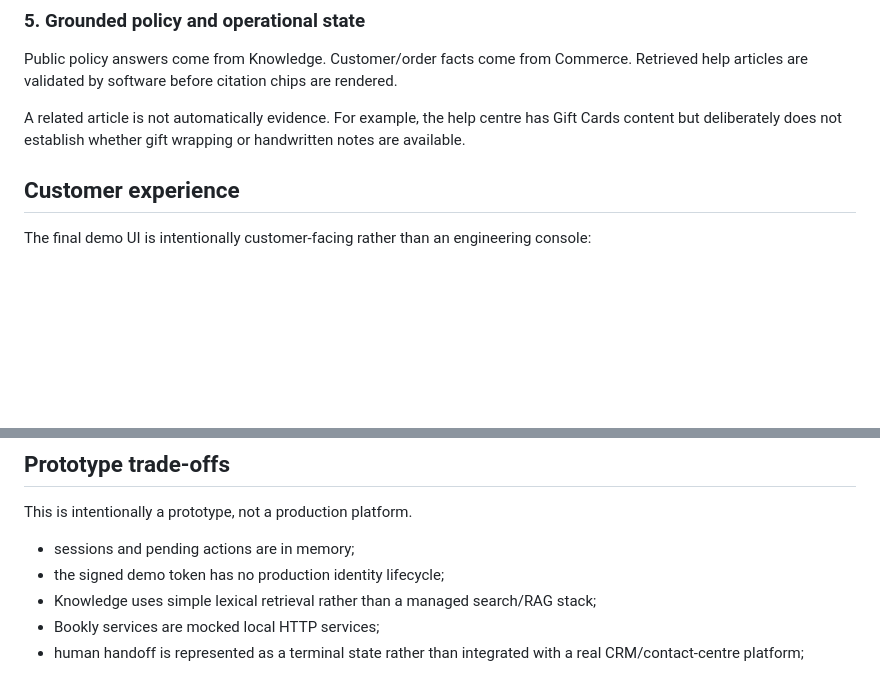
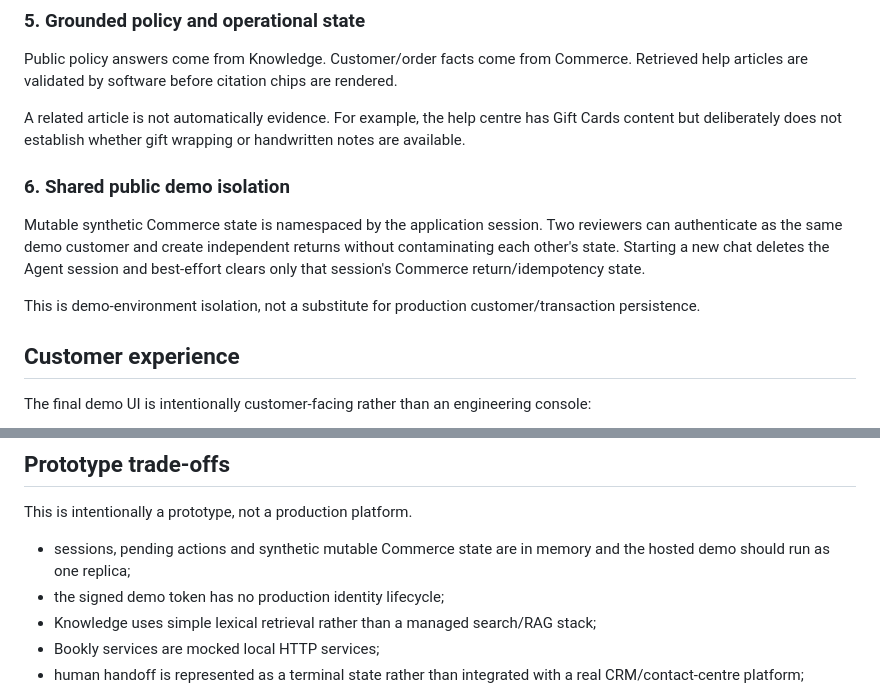
Before and after one commit to AntonByk/bookly-agent, a Markdown page: README.md, 2 parts joined by grey strips. Drawn GitHub-style; blank space fills up the shorter version.

```diff
--- a/README.md
+++ b/README.md
@@ -88,6 +88,12 @@ Human handoff is not only a prompt instruction. If the model emits a handoff alo
 Public policy answers come from Knowledge. Customer/order facts come from Commerce. Retrieved help articles are validated by software before citation chips are rendered.
 
 A related article is not automatically evidence. For example, the help centre has Gift Cards content but deliberately does not establish whether gift wrapping or handwritten notes are available.
+
+### 6. Shared public demo isolation
+
+Mutable synthetic Commerce state is namespaced by the application session. Two reviewers can authenticate as the same demo customer and create independent returns without contaminating each other's state. Starting a new chat deletes the Agent session and best-effort clears only that session's Commerce return/idempotency state.
+
+This is demo-environment isolation, not a substitute for production customer/transaction persistence.
 
 ## Customer experience
 
@@ -277,7 +335,7 @@ The prototype fails closed around consequential actions.
 
 This is intentionally a prototype, not a production platform.
 
-- sessions and pending actions are in memory;
+- sessions, pending actions and synthetic mutable Commerce state are in memory and the hosted demo should run as one replica;
 - the signed demo token has no production identity lifecycle;
 - Knowledge uses simple lexical retrieval rather than a managed search/RAG stack;
 - Bookly services are mocked local HTTP services;
```
Also changed, not shown: other parts of README.md (+52 -0 lines).
